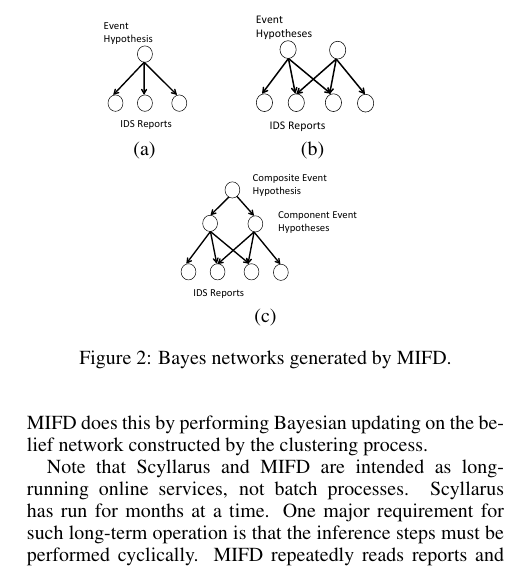
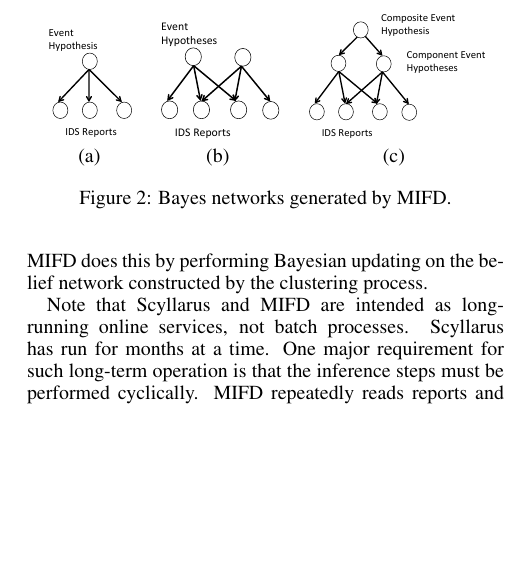
Before and after one commit to siftech/qr-2015-zplus-experiments, a LaTeX paper (main.tex, which reads scyllarus-and-mifd.tex): part of one column of page 3 of 8, cut so that both start at the same text, the shorter picture padded with empty space. Compiled offline with pdfLaTeX.

Commit message:
All three subfigures on one row.

```diff
--- a/scyllarus-and-mifd.tex
+++ b/scyllarus-and-mifd.tex
@@ -98,15 +98,11 @@ similar characteristics.
 
 \begin{figure}
   \centering
-  \begin{tabular}{c@{\hspace{1cm}}c}
+  \begin{tabular}{c@{\hspace{3mm}}c@{\hspace{3mm}}c}
   \includegraphics[width=.2\columnwidth]{figures/bnets1-cropped.pdf} &
-  \includegraphics[width=.267\columnwidth]{figures/bnets2-cropped.pdf}
-  \\ (a) & (b) \\
-  \end{tabular}
-  \newline{}
-  \begin{tabular}{c}
+  \includegraphics[width=.267\columnwidth]{figures/bnets2-cropped.pdf} &
   \includegraphics[width=.4\columnwidth]{figures/bnets3-cropped.pdf}
-    \\ (c)
+  \\ (a) & (b) & (c)\\
   \end{tabular}
   \caption{Bayes networks generated by MIFD.}
   \label{fig:bnets}
```
